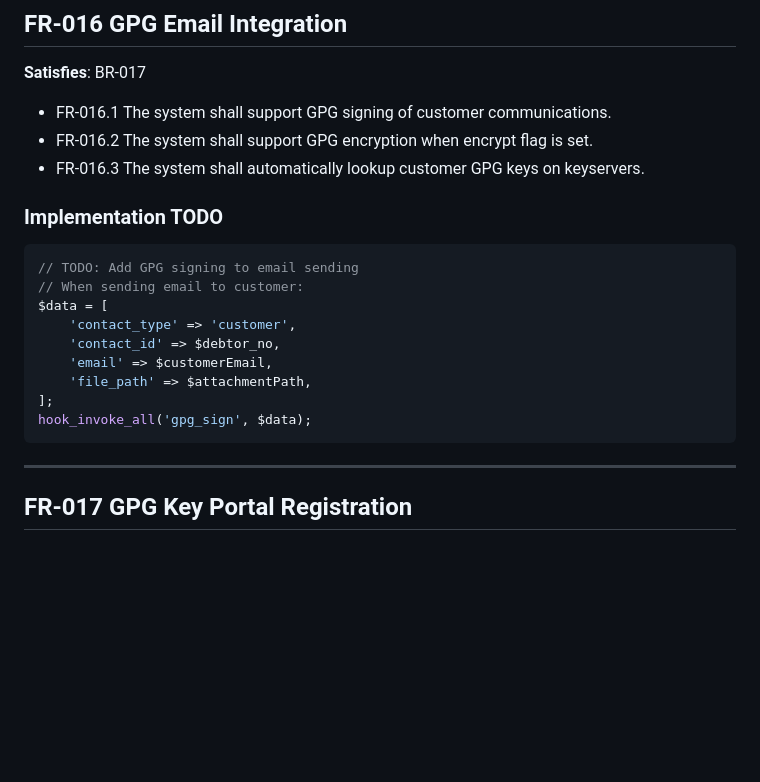
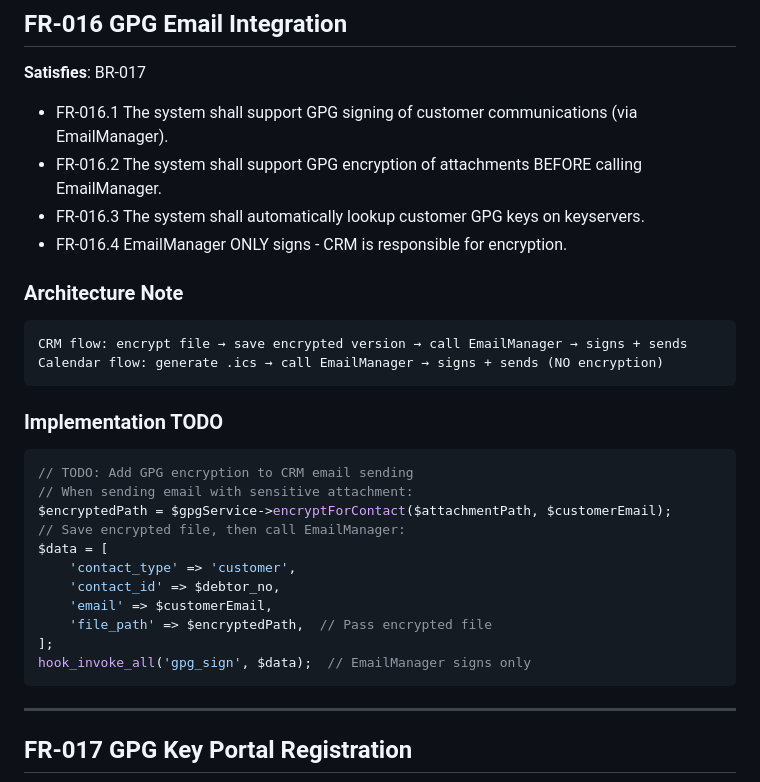
Before and after one commit to ksfraser/ksf_FA_CRM, a Markdown page: ProjectDcs/Functional Requirements.md, the part around the change. Rendered like a GitHub page; blank space fills up the shorter version.

Commit message:
fix: CRM encrypts before calling EmailManager
- EmailManager only signs
- CRM is responsible for encryption
- Updated FR-016 to reflect architecture

````diff
--- a/ProjectDcs/Functional Requirements.md
+++ b/ProjectDcs/Functional Requirements.md
@@ -181,21 +181,30 @@ $hasKey = hook_invoke('ksf_FA_GPG', 'hasCapability', $data, ['capability' => 'si
 ## FR-016 GPG Email Integration
 **Satisfies**: BR-017
 
-- FR-016.1 The system shall support GPG signing of customer communications.
-- FR-016.2 The system shall support GPG encryption when encrypt flag is set.
+- FR-016.1 The system shall support GPG signing of customer communications (via EmailManager).
+- FR-016.2 The system shall support GPG encryption of attachments BEFORE calling EmailManager.
 - FR-016.3 The system shall automatically lookup customer GPG keys on keyservers.
+- FR-016.4 EmailManager ONLY signs - CRM is responsible for encryption.
+
+### Architecture Note
+```
+CRM flow: encrypt file → save encrypted version → call EmailManager → signs + sends
+Calendar flow: generate .ics → call EmailManager → signs + sends (NO encryption)
+```
 
 ### Implementation TODO
 ```php
-// TODO: Add GPG signing to email sending
-// When sending email to customer:
+// TODO: Add GPG encryption to CRM email sending
+// When sending email with sensitive attachment:
+$encryptedPath = $gpgService->encryptForContact($attachmentPath, $customerEmail);
+// Save encrypted file, then call EmailManager:
 $data = [
     'contact_type' => 'customer',
     'contact_id' => $debtor_no,
     'email' => $customerEmail,
-    'file_path' => $attachmentPath,
+    'file_path' => $encryptedPath,  // Pass encrypted file
 ];
-hook_invoke_all('gpg_sign', $data);
+hook_invoke_all('gpg_sign', $data);  // EmailManager signs only
 ```
 
 ---
````
